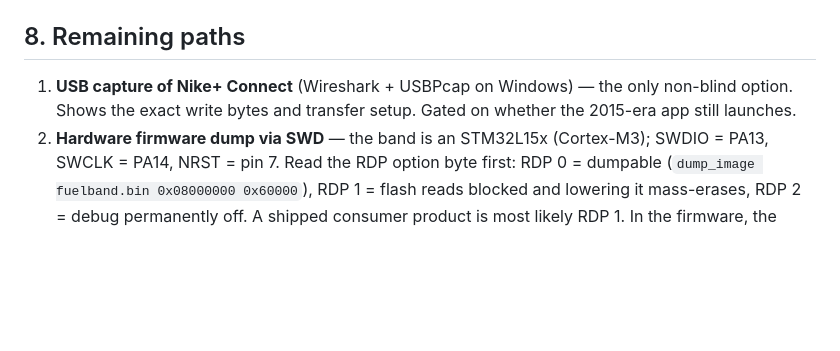
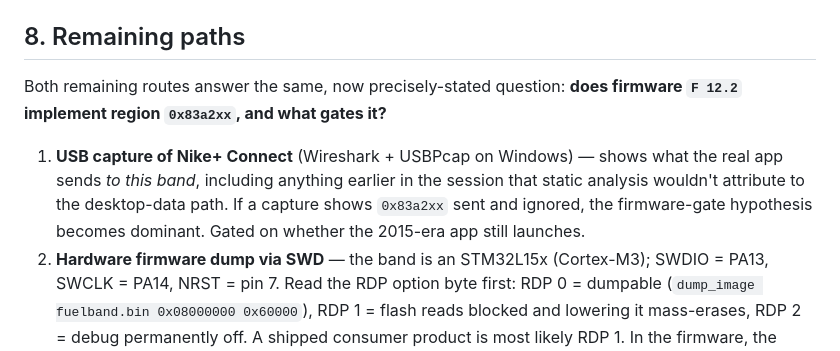
Before and after one commit to thomasmead-alt/fuelband, a Markdown page: tools/PROTOCOL.md, the part around one of its changes. Rendered like a GitHub page; blank space fills up the shorter version.

```diff
--- a/tools/PROTOCOL.md
+++ b/tools/PROTOCOL.md
@@ -272,9 +312,14 @@ the firmware or a capture of a real session.
 
 ## 8. Remaining paths
 
-1. **USB capture of Nike+ Connect** (Wireshark + USBPcap on Windows) — the only
-   non-blind option. Shows the exact write bytes and transfer setup. Gated on
-   whether the 2015-era app still launches.
+Both remaining routes answer the same, now precisely-stated question: **does
+firmware `F 12.2` implement region `0x83a2xx`, and what gates it?**
+
+1. **USB capture of Nike+ Connect** (Wireshark + USBPcap on Windows) — shows
+   what the real app sends *to this band*, including anything earlier in the
+   session that static analysis wouldn't attribute to the desktop-data path. If
+   a capture shows `0x83a2xx` sent and ignored, the firmware-gate hypothesis
+   becomes dominant. Gated on whether the 2015-era app still launches.
 2. **Hardware firmware dump via SWD** — the band is an STM32L15x (Cortex-M3);
    SWDIO = PA13, SWCLK = PA14, NRST = pin 7. Read the RDP option byte first:
    RDP 0 = dumpable (`dump_image fuelband.bin 0x08000000 0x60000`), RDP 1 =
```
Also changed, not shown: other parts of tools/PROTOCOL.md (+68 -28 lines).
